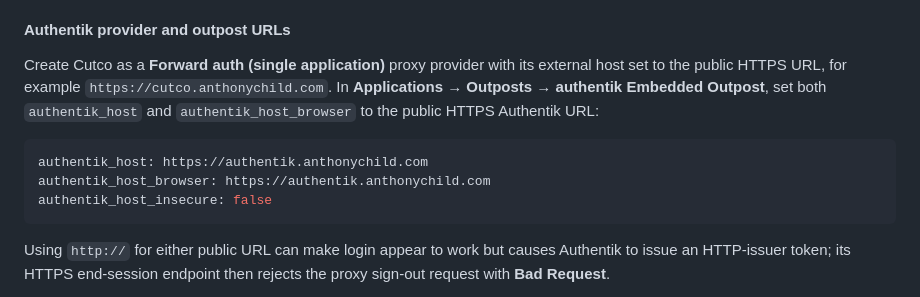
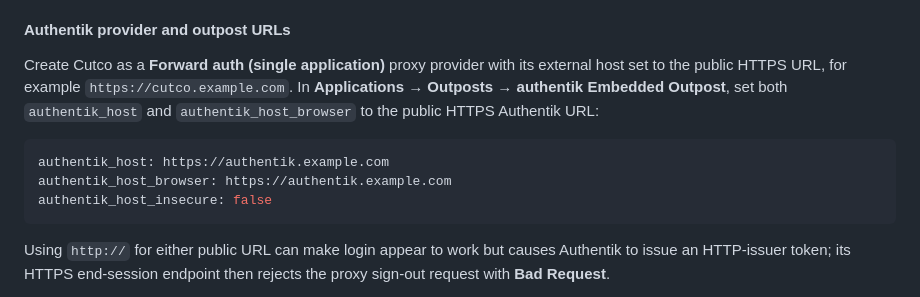
Before and after one commit to antwanchild/cutco_catalog, a Markdown page: README.md, the part around the change. Rendered like a GitHub page.

Commit message:
docs: use generic Authentik host examples

````diff
--- a/README.md
+++ b/README.md
@@ -357,13 +357,13 @@ or error-page router in the deployment.
 
 Create Cutco as a **Forward auth (single application)** proxy provider with its
 external host set to the public HTTPS URL, for example
-`https://cutco.anthonychild.com`. In **Applications → Outposts → authentik
+`https://cutco.example.com`. In **Applications → Outposts → authentik
 Embedded Outpost**, set both `authentik_host` and `authentik_host_browser` to
 the public HTTPS Authentik URL:
 
 ```yaml
-authentik_host: https://authentik.anthonychild.com
-authentik_host_browser: https://authentik.anthonychild.com
+authentik_host: https://authentik.example.com
+authentik_host_browser: https://authentik.example.com
 authentik_host_insecure: false
 ```
 
````
